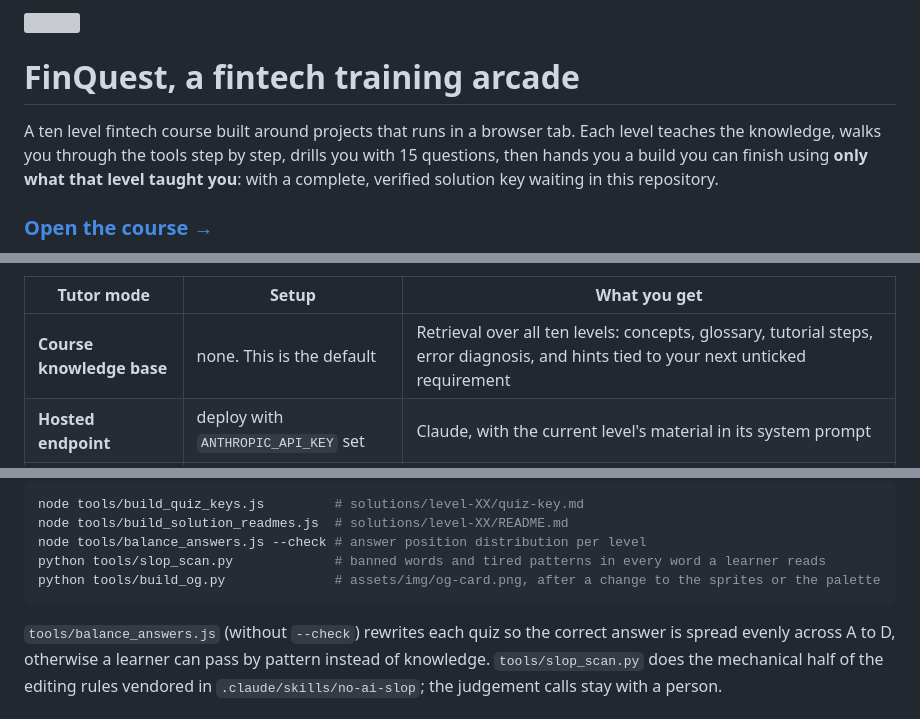
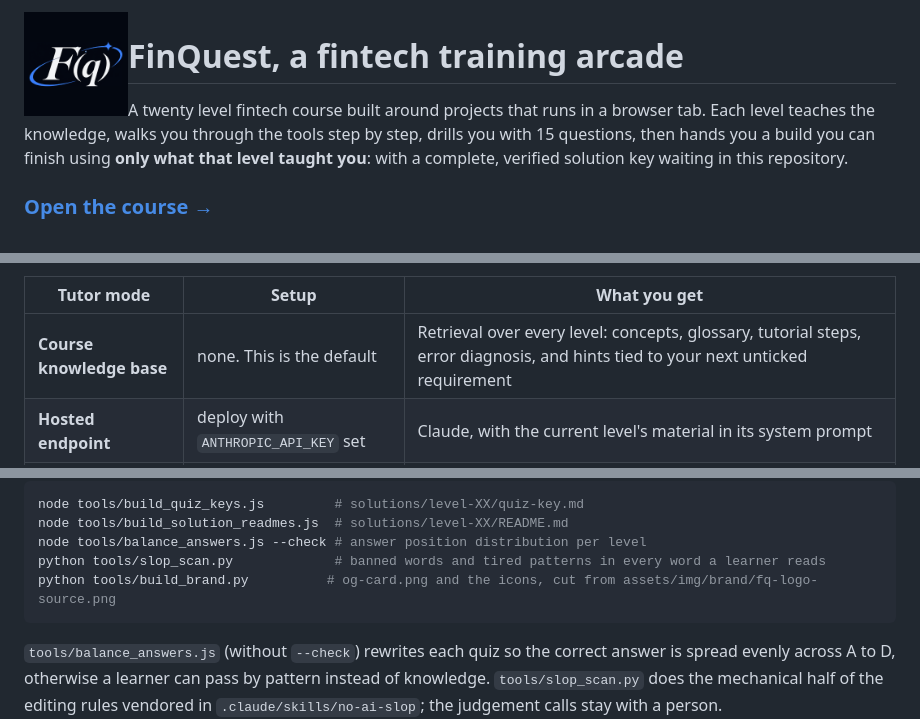
Before and after one commit to giakhanhta2023-glitch/Spider_Fintech_Society_Introduction, a Markdown page: README.md, 3 parts joined by grey strips. Drawn GitHub-style; pictures changed too: assets/img/icon-512.png (added); grey boxes are pictures that could not be loaded.

````diff
--- a/README.md
+++ b/README.md
@@ -1,8 +1,8 @@
-<img src="assets/img/finquest-logo.svg" alt="" width="104" height="104" align="left">
+<img src="assets/img/icon-512.png" alt="FinQuest F(q) logo" width="104" height="104" align="left">
 
 # FinQuest, a fintech training arcade
 
-A ten level fintech course built around projects that runs in a browser tab. Each level teaches the
+A twenty level fintech course built around projects that runs in a browser tab. Each level teaches the
 knowledge, walks you through the tools step by step, drills you with 15 questions, then hands you a
 build you can finish using **only what that level taught you**: with a complete, verified solution
 key waiting in this repository.
@@ -124,7 +124,7 @@ local midnight. Add your own, keep them short, and only add what you can source.
 
 | Tutor mode | Setup | What you get |
 |------|-------|--------------|
-| **Course knowledge base** | none. This is the default | Retrieval over all ten levels: concepts, glossary, tutorial steps, error diagnosis, and hints tied to your next unticked requirement |
+| **Course knowledge base** | none. This is the default | Retrieval over every level: concepts, glossary, tutorial steps, error diagnosis, and hints tied to your next unticked requirement |
 | **Hosted endpoint** | deploy with `ANTHROPIC_API_KEY` set | Claude, with the current level's material in its system prompt |
 | **Your own key** | paste it in the tutor's settings | Same, straight from your browser. Never do this on a shared computer |
 
@@ -209,7 +209,7 @@ node tools/build_quiz_keys.js         # solutions/level-XX/quiz-key.md
 node tools/build_solution_readmes.js  # solutions/level-XX/README.md
 node tools/balance_answers.js --check # answer position distribution per level
 python tools/slop_scan.py             # banned words and tired patterns in every word a learner reads
-python tools/build_og.py              # assets/img/og-card.png, after a change to the sprites or the palette
+python tools/build_brand.py          # og-card.png and the icons, cut from assets/img/brand/fq-logo-source.png
 ```
 
 `tools/balance_answers.js` (without `--check`) rewrites each quiz so the correct answer is spread
````
Also changed, not shown: assets/img/apple-touch-icon.png (added), assets/img/brand/fq-logo-source.png (added), assets/img/favicon-32.png (added), assets/img/og-card.png, 10 other files.
